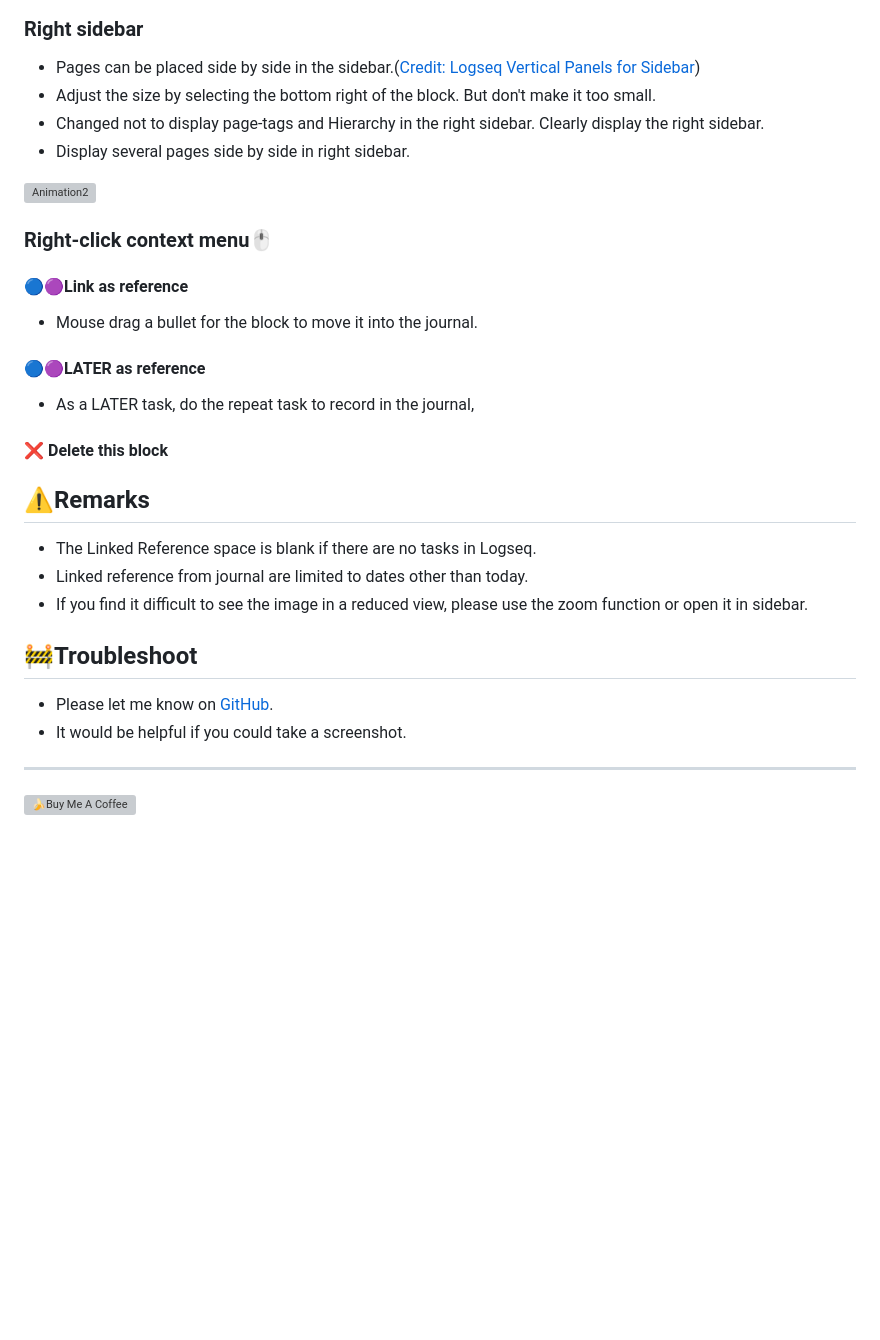
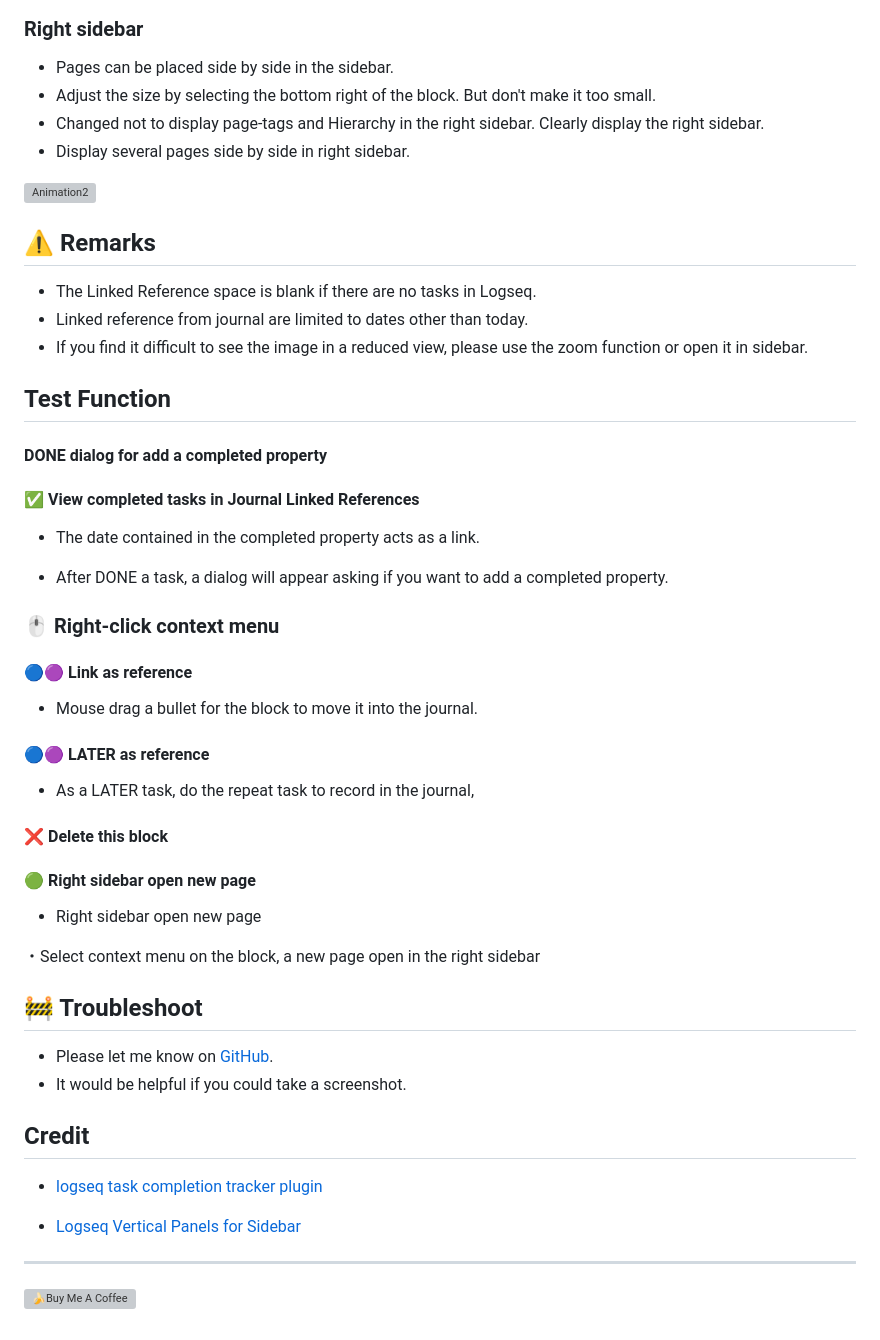
Before and after one commit to YU000jp/Logseq-column-Layout, a Markdown page: README.md, the part around one of its changes. Drawn GitHub-style; blank space fills up the shorter version; grey boxes are pictures that could not be loaded.

Commit message:
add new test function
🟢 Right sidebar open new page

```diff
--- a/README.md
+++ b/README.md
@@ -52,36 +44,59 @@
 
 ### Right sidebar
 
-- Pages can be placed side by side in the sidebar.([Credit: Logseq Vertical Panels for Sidebar](https://github.com/r-hegde/logseq-vertical-panels))
+- Pages can be placed side by side in the sidebar.
 - Adjust the size by selecting the bottom right of the block. But don't make it too small.
 - Changed not to display page-tags and Hierarchy in the right sidebar. Clearly display the right sidebar.
 - Display several pages side by side in right sidebar.
 
 ![Animation2](https://user-images.githubusercontent.com/111847207/200146804-e0e53c12-933a-417e-b19a-e9e782e1c492.gif)
 
-### Right-click context menu🖱️
+## ⚠️ Remarks
 
-#### 🔵🟣Link as reference
+- The Linked Reference space is blank if there are no tasks in Logseq.
+- Linked reference from journal are limited to dates other than today.
+- If you find it difficult to see the image in a reduced view, please use the zoom function or open it in sidebar.
+
+
+## Test Function
+
+#### DONE dialog for add a completed property
+
+#### ✅ View completed tasks in Journal Linked References
+
+- The date contained in the completed property acts as a link.
+
+- After DONE a task, a dialog will appear asking if you want to add a completed property.
+
+### 🖱️ Right-click context menu
+
+#### 🔵🟣 Link as reference
 
 - Mouse drag a bullet for the block to move it into the journal.
 
-#### 🔵🟣LATER as reference
+#### 🔵🟣 LATER as reference
 
 - As a LATER task, do the repeat task to record in the journal,
 
 #### ❌ Delete this block
 
-## ⚠️Remarks
+#### 🟢 Right sidebar open new page
 
-- The Linked Reference space is blank if there are no tasks in Logseq.
-- Linked reference from journal are limited to dates other than today.
-- If you find it difficult to see the image in a reduced view, please use the zoom function or open it in sidebar.
+- Right sidebar open new page
 
-## 🚧Troubleshoot
+・Select context menu on the block, a new page open in the right sidebar
+
+## 🚧 Troubleshoot
 
 - Please let me know on [GitHub](https://github.com/YU000jp/Logseq-column-Layout/issues).
 - It would be helpful if you could take a screenshot.
 
+## Credit
+
+- [logseq task completion tracker plugin](https://github.com/DimitryDushkin/logseq-plugin-task-check-date)
+
+- [Logseq Vertical Panels for Sidebar](https://github.com/r-hegde/logseq-vertical-panels)
+
 ---
 
 <a href="https://www.buymeacoffee.com/yu000japan" target="_blank"><img src="https://cdn.buymeacoffee.com/buttons/v2/default-violet.png" alt="🍌Buy Me A Coffee" style="height: 42px;width: 152px" ></a>
```
Also changed, not shown: other parts of README.md (+3 -11 lines).
